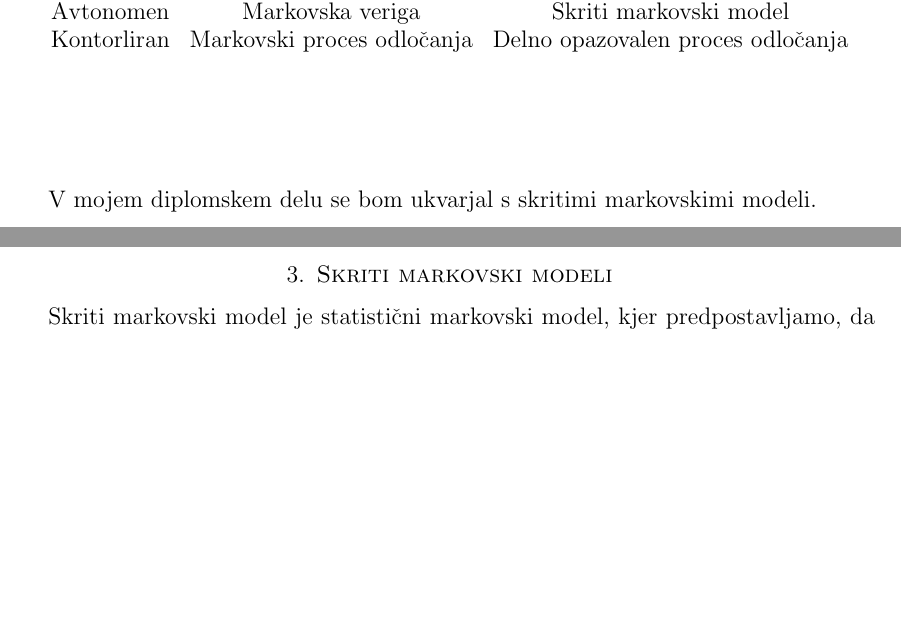
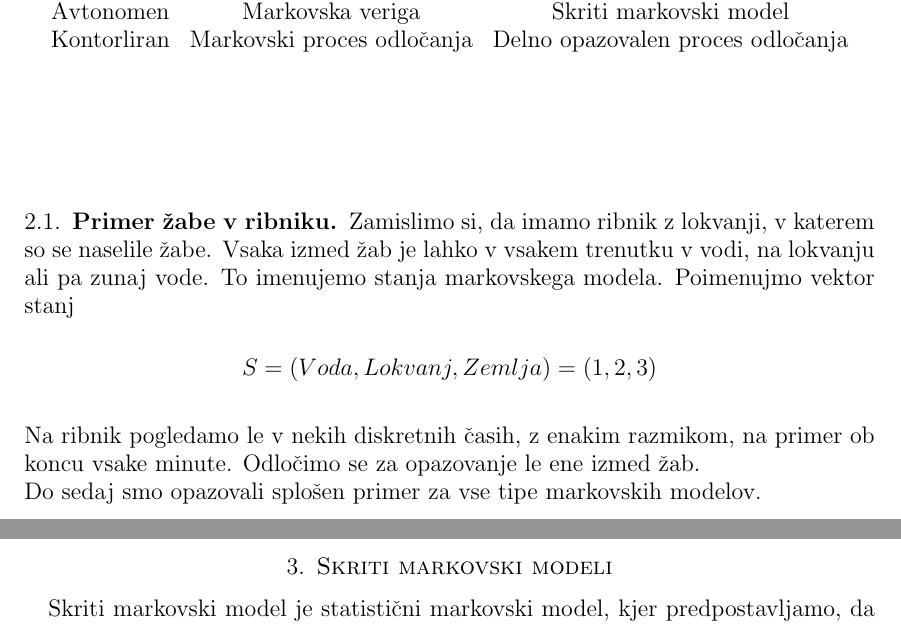
Before and after one commit to mpracek/Diploma, a LaTeX paper (dipl-sem-martin-pracek.tex): two parts of pages 5 and 6 of 13, joined at a grey line, cut so that both start at the same text, the shorter picture padded with empty space. Compiled offline with pdfLaTeX; the source files are stored in an older character set and shown here as Unicode.

Commit message:
txs auto checkin

```diff
--- a/dipl-sem-martin-pracek.tex
+++ b/dipl-sem-martin-pracek.tex
@@ -156,7 +155,10 @@
 		Kontorliran                   & Markovski proces odločanja      & Delno opazovalen proces odločanja
 	\end{tabular}
 \end{table}
-V mojem diplomskem delu se bom ukvarjal s skritimi markovskimi modeli.
+
+\subsection{Primer žabe v ribniku}
+Zamislimo si, da imamo ribnik z lokvanji, v katerem so se naselile žabe. Vsaka izmed žab je lahko v vsakem trenutku v vodi, na lokvanju ali pa zunaj vode. To imenujemo stanja markovskega modela. Poimenujmo vektor stanj  $$S = (Voda,Lokvanj,Zemlja) = (1,2,3) $$ Na ribnik pogledamo le v nekih diskretnih časih, z enakim razmikom, na primer ob koncu vsake minute. Odločimo se za opazovanje le ene izmed žab. \\
+Do sedaj smo opazovali splošen primer za vse tipe markovskih modelov.
 %Opiši primere ostalih treh markovskih modelov
 \pagebreak
 \section{Skriti markovski modeli}
```
Also changed, not shown: dipl-sem-martin-pracek.tex (1 more changed lines).
